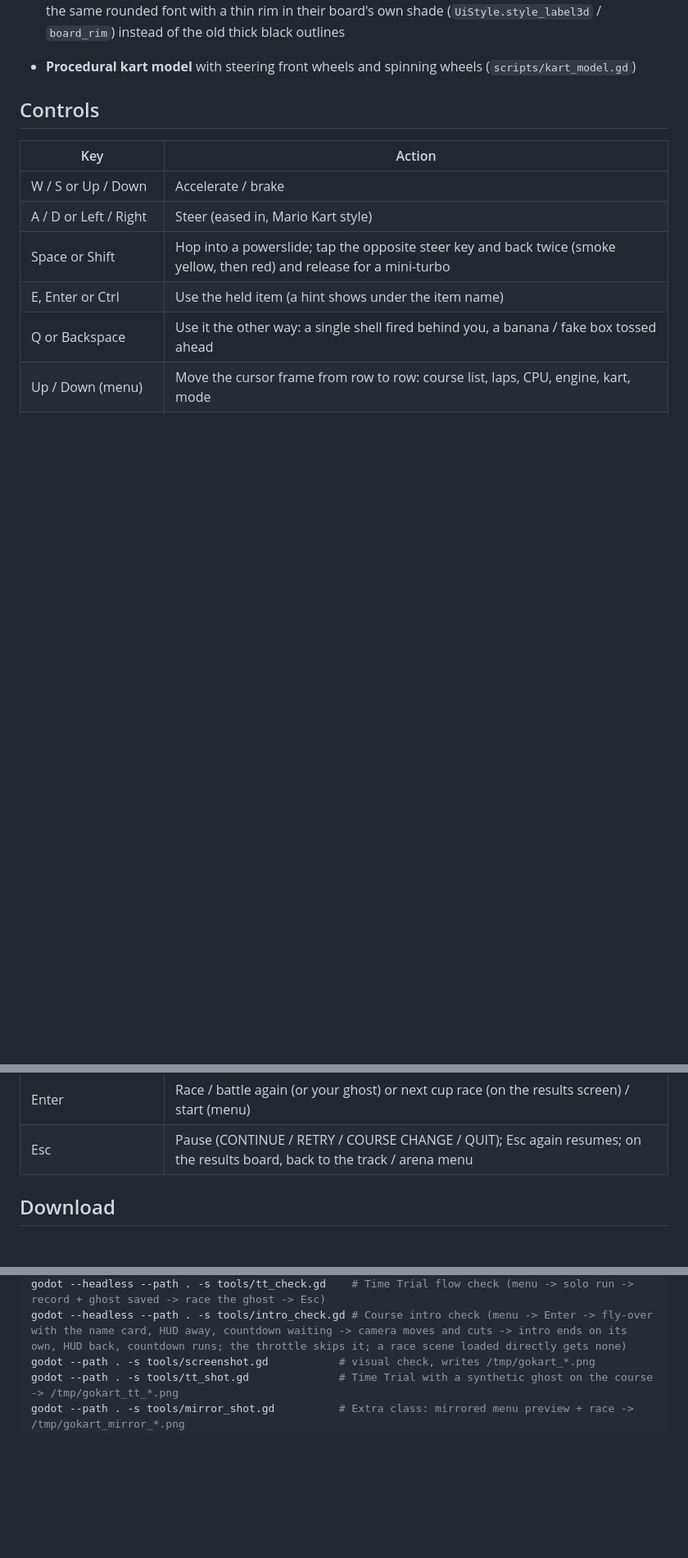
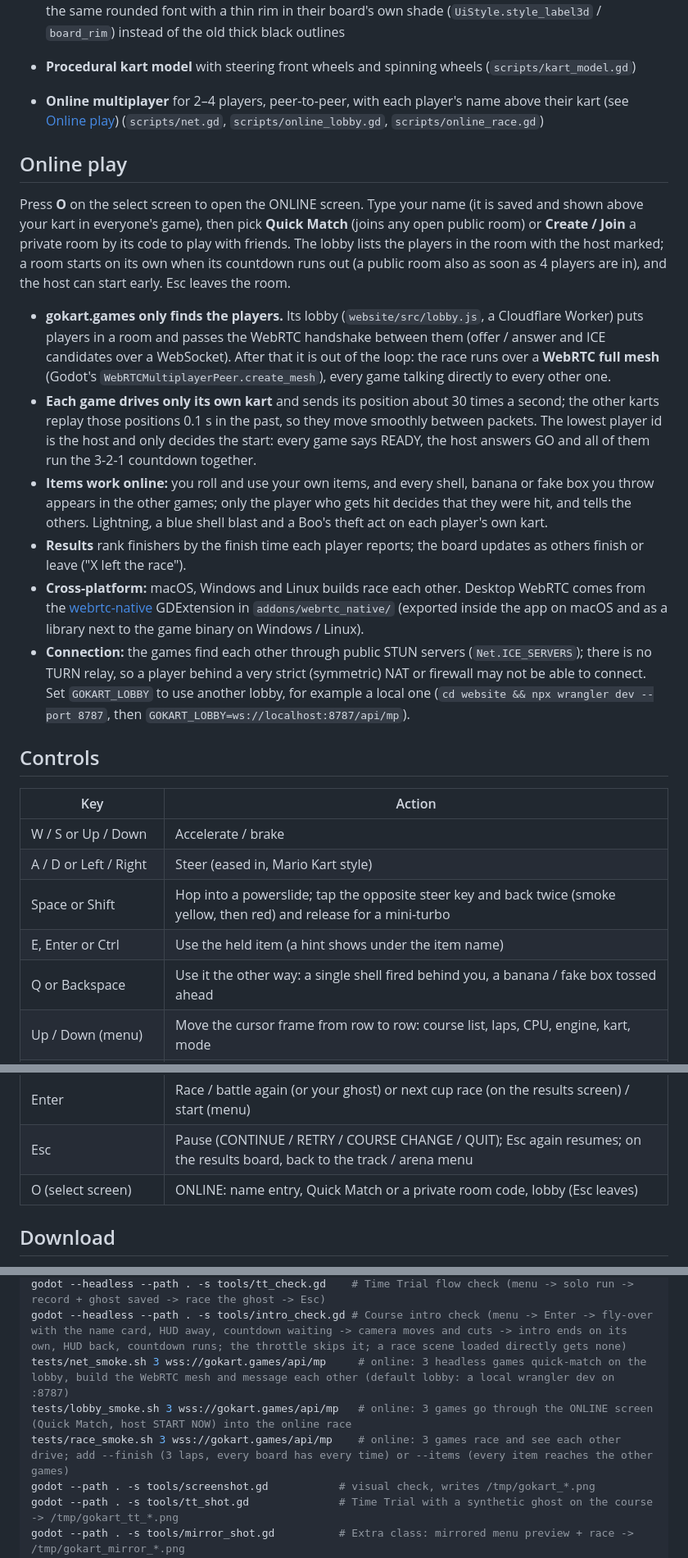
Before and after one commit to AgentiLoop/GoKart, a Markdown page: README.md, 3 parts joined by grey strips. Shown at 82% size. GitHub-like rendering; blank space fills up the shorter version.

Commit message:
README: Online play section (gokart.games lobby + WebRTC mesh, items, results, cross-platform, STUN-only note), O key, online smoke tests; Windows/Linux downloads carry the WebRTC library

```diff
--- a/README.md
+++ b/README.md
@@ -69,6 +69,18 @@ Taken with `godot --path . -s tools/random_drive.gd` (a bot that wanders the roa
 - **Procedural audio**: synthesized engine loop (pitch follows speed), tire screech while drifting, countdown beeps, boost / mini-turbo / item / hit / explosion / lightning / star / Boo / splash / burnout / crossing-bell / train-crash sounds and finish fanfares, plus positional 3D engine hum on each AI kart, with no audio files (`scripts/ai_engine_audio.gd`, `scripts/sound_synth.gd`, `scripts/game_audio.gd`). **Course music** like Mario Kart 64's: every course has its own chiptune loop (a farm oom-pah on Green Hills, a walking-bass highway tune on Sunset Speedway, bell-like snow on Frosty Peaks, a galloping desert on Dusty Canyon) and the battle arenas share one, all three-voice lead / bass / drums patterns rendered from code at load (`scripts/music.gd`). The tune starts at GO; when you begin the **final lap** a "Final Lap!" jingle plays and the **music speeds up**, the **Star theme** takes over while you are invincible, and at the line the music stops for a finish fanfare that depends on your place (1st / 2nd–4th / 5th or worse), all MK64 rules
 - **HUD** with place, lap, a Mario Kart 64 style **item window** (a navy box with a gold rim at the top centre holding a drawn icon of the held item — the roulette cycles the icons — with the item's name and the use key under it; icons for all 14 items are built from a few polygons and circles in `scripts/item_icon.gd`, no textures) and a Mario Kart 64 style **course map** (one see-through cream route laid straight over the scene — no box behind it and no black rim, only the HUD's navy drop shadow — with a gold tick across the start line, a gold ring round your dot and the railway on Dusty Canyon; the same map sits over the course picture's corner on the select screen), styled like the menu (`scripts/ui_style.gd`): the same rounded font, gold / cream text with drop shadows and no black outlines; only the countdown and the FINISH! / YOU WIN! banners are gold "signs" with a dark red rim like the logo (`scripts/hud.gd`, `scripts/minimap.gd`). The 3D signs in the race share the look: Lakitu's LAP / REVERSE sign, the start gate's START / CONTINUE / FINISH banner and the train's "64" plate use the same rounded font with a thin rim in their board's own shade (`UiStyle.style_label3d` / `board_rim`) instead of the old thick black outlines
 - **Procedural kart model** with steering front wheels and spinning wheels (`scripts/kart_model.gd`)
+- **Online multiplayer** for 2–4 players, peer-to-peer, with each player's name above their kart (see [Online play](#online-play)) (`scripts/net.gd`, `scripts/online_lobby.gd`, `scripts/online_race.gd`)
+
+## Online play
+
+Press **O** on the select screen to open the ONLINE screen. Type your name (it is saved and shown above your kart in everyone's game), then pick **Quick Match** (joins any open public room) or **Create / Join** a private room by its code to play with friends. The lobby lists the players in the room with the host marked; a room starts on its own when its countdown runs out (a public room also as soon as 4 players are in), and the host can start early. Esc leaves the room.
+
+- **gokart.games only finds the players.** Its lobby (`website/src/lobby.js`, a Cloudflare Worker) puts players in a room and passes the WebRTC handshake between them (offer / answer and ICE candidates over a WebSocket). After that it is out of the loop: the race runs over a **WebRTC full mesh** (Godot's `WebRTCMultiplayerPeer.create_mesh`), every game talking directly to every other one.
+- **Each game drives only its own kart** and sends its position about 30 times a second; the other karts replay those positions 0.1 s in the past, so they move smoothly between packets. The lowest player id is the host and only decides the start: every game says READY, the host answers GO and all of them run the 3-2-1 countdown together.
+- **Items work online:** you roll and use your own items, and every shell, banana or fake box you throw appears in the other games; only the player who gets hit decides that they were hit, and tells the others. Lightning, a blue shell blast and a Boo's theft act on each player's own kart.
+- **Results** rank finishers by the finish time each player reports; the board updates as others finish or leave ("X left the race").
+- **Cross-platform:** macOS, Windows and Linux builds race each other. Desktop WebRTC comes from the [webrtc-native](https://github.com/godotengine/webrtc-native) GDExtension in `addons/webrtc_native/` (exported inside the app on macOS and as a library next to the game binary on Windows / Linux).
+- **Connection:** the games find each other through public STUN servers (`Net.ICE_SERVERS`); there is no TURN relay, so a player behind a very strict (symmetric) NAT or firewall may not be able to connect. Set `GOKART_LOBBY` to use another lobby, for example a local one (`cd website && npx wrangler dev --port 8787`, then `GOKART_LOBBY=ws://localhost:8787/api/mp`).
 
 ## Controls
 
@@ -88,6 +100,7 @@ Taken with `godot --path . -s tools/random_drive.gd` (a bot that wanders the roa
 | G or Tab (menu) | Mode: Single Race / Grand Prix / Time Trial / Battle |
 | Enter | Race / battle again (or your ghost) or next cup race (on the results screen) / start (menu) |
 | Esc | Pause (CONTINUE / RETRY / COURSE CHANGE / QUIT); Esc again resumes; on the results board, back to the track / arena menu |
+| O (select screen) | ONLINE: name entry, Quick Match or a private room code, lobby (Esc leaves) |
 
 ## Download
 
@@ -141,6 +154,9 @@ godot --headless --path . -s tools/battle_smoke.gd -- 1  # headless battle smoke
 godot --headless --path . -s tools/gp_check.gd    # Grand Prix flow check (menu -> cup race 1 -> results -> race 2 from pole -> rank out 6th -> retry the same race -> Esc)
 godot --headless --path . -s tools/tt_check.gd    # Time Trial flow check (menu -> solo run -> record + ghost saved -> race the ghost -> Esc)
 godot --headless --path . -s tools/intro_check.gd # Course intro check (menu -> Enter -> fly-over with the name card, HUD away, countdown waiting -> camera moves and cuts -> intro ends on its own, HUD back, countdown runs; the throttle skips it; a race scene loaded directly gets none)
+tests/net_smoke.sh 3 wss://gokart.games/api/mp     # online: 3 headless games quick-match on the lobby, build the WebRTC mesh and message each other (default lobby: a local wrangler dev on :8787)
+tests/lobby_smoke.sh 3 wss://gokart.games/api/mp   # online: 3 games go through the ONLINE screen (Quick Match, host START NOW) into the online race
+tests/race_smoke.sh 3 wss://gokart.games/api/mp    # online: 3 games race and see each other drive; add --finish (3 laps, every board has every time) or --items (every item reaches the other games)
 godot --path . -s tools/screenshot.gd           # visual check, writes /tmp/gokart_*.png
 godot --path . -s tools/tt_shot.gd              # Time Trial with a synthetic ghost on the course -> /tmp/gokart_tt_*.png
 godot --path . -s tools/mirror_shot.gd          # Extra class: mirrored menu preview + race -> /tmp/gokart_mirror_*.png
```
Also changed, not shown: other parts of README.md (+1 -1 lines).
